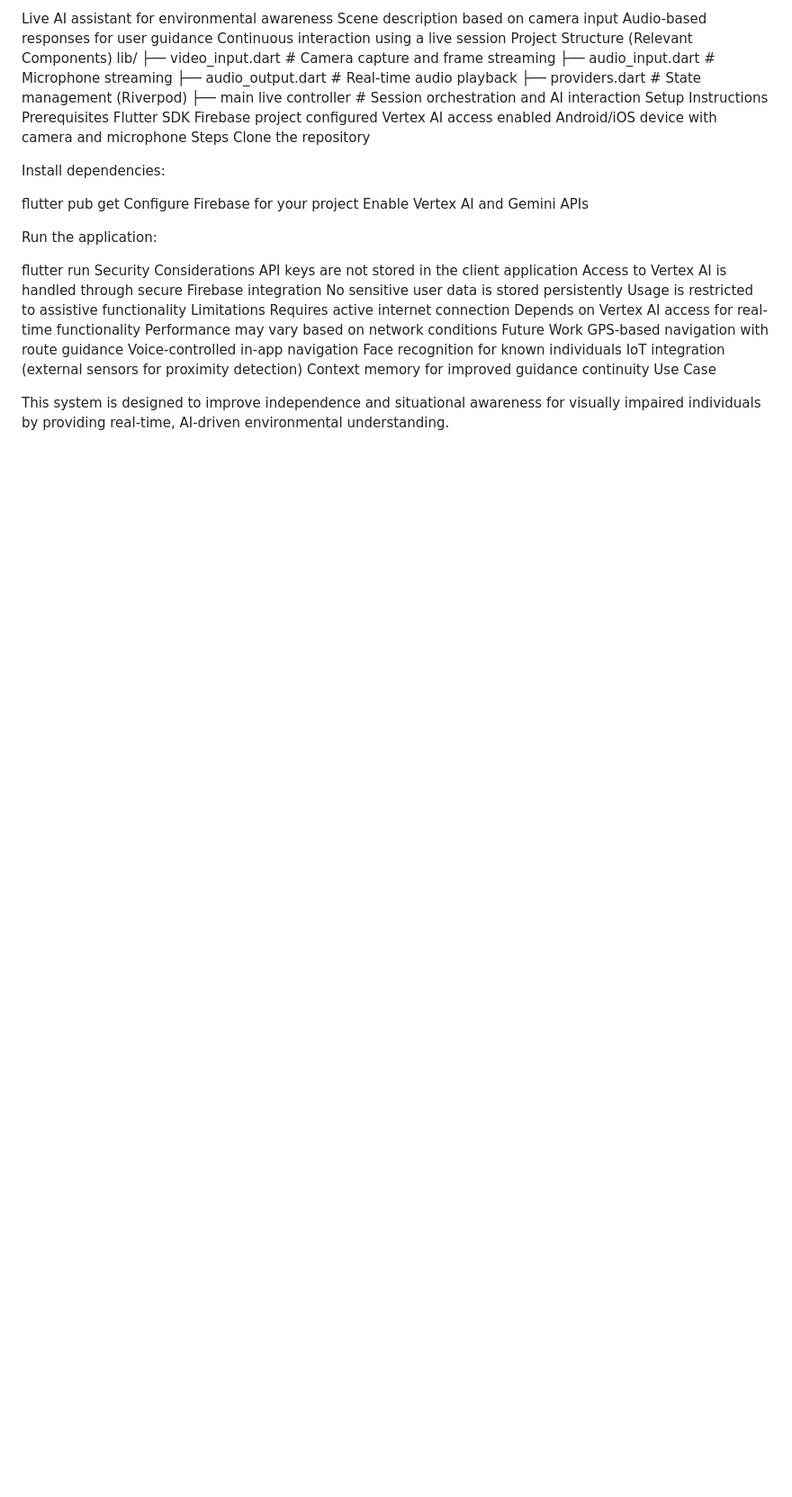
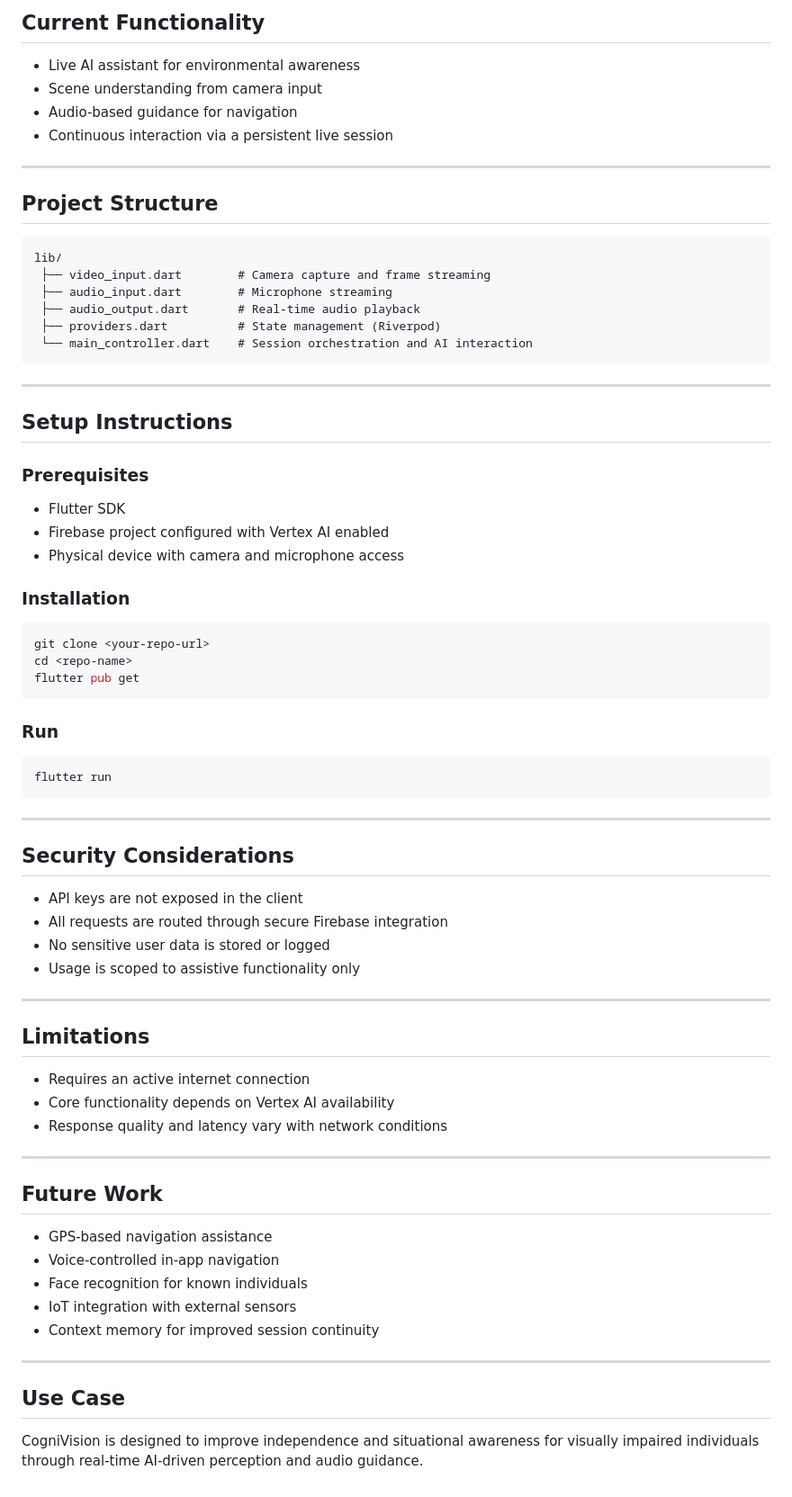
Before and after one commit to Anudeep2005/CogniVision, a Markdown page: README.md, the part around one of its changes. Shown at 90% size. GitHub-like rendering; blank space fills up the shorter version.

````diff
--- a/README.md
+++ b/README.md
@@ -79,48 +84,77 @@ The current version implements:
 
-Live AI assistant for environmental awareness
-Scene description based on camera input
-Audio-based responses for user guidance
-Continuous interaction using a live session
-Project Structure (Relevant Components)
+## Current Functionality
+
+- Live AI assistant for environmental awareness
+- Scene understanding from camera input
+- Audio-based guidance for navigation
+- Continuous interaction via a persistent live session
+
+---
+
+## Project Structure
+
+```
 lib/
  ├── video_input.dart        # Camera capture and frame streaming
  ├── audio_input.dart        # Microphone streaming
  ├── audio_output.dart       # Real-time audio playback
  ├── providers.dart          # State management (Riverpod)
- ├── main live controller    # Session orchestration and AI interaction
-Setup Instructions
-Prerequisites
-Flutter SDK
-Firebase project configured
-Vertex AI access enabled
-Android/iOS device with camera and microphone
-Steps
-Clone the repository
+ └── main_controller.dart    # Session orchestration and AI interaction
+```
 
-Install dependencies:
+---
 
+## Setup Instructions
+
+### Prerequisites
+
+- Flutter SDK
+- Firebase project configured with Vertex AI enabled
+- Physical device with camera and microphone access
+
+### Installation
+
+```bash
+git clone <your-repo-url>
+cd <repo-name>
 flutter pub get
-Configure Firebase for your project
-Enable Vertex AI and Gemini APIs
+```
 
-Run the application:
+### Run
 
+```bash
 flutter run
-Security Considerations
-API keys are not stored in the client application
-Access to Vertex AI is handled through secure Firebase integration
-No sensitive user data is stored persistently
-Usage is restricted to assistive functionality
-Limitations
-Requires active internet connection
-Depends on Vertex AI access for real-time functionality
-Performance may vary based on network conditions
-Future Work
-GPS-based navigation with route guidance
-Voice-controlled in-app navigation
-Face recognition for known individuals
-IoT integration (external sensors for proximity detection)
-Context memory for improved guidance continuity
-Use Case
+```
 
-This system is designed to improve independence and situational awareness for visually impaired individuals by providing real-time, AI-driven environmental understanding.
+---
+
+## Security Considerations
+
+- API keys are not exposed in the client
+- All requests are routed through secure Firebase integration
+- No sensitive user data is stored or logged
+- Usage is scoped to assistive functionality only
+
+---
+
+## Limitations
+
+- Requires an active internet connection
+- Core functionality depends on Vertex AI availability
+- Response quality and latency vary with network conditions
+
+---
+
+## Future Work
+
+- GPS-based navigation assistance
+- Voice-controlled in-app navigation
+- Face recognition for known individuals
+- IoT integration with external sensors
+- Context memory for improved session continuity
+
+---
+
+## Use Case
+
+CogniVision is designed to improve independence and situational awareness for visually impaired individuals through real-time AI-driven perception and audio guidance.
````
Also changed, not shown: other parts of README.md (+58 -53 lines).
